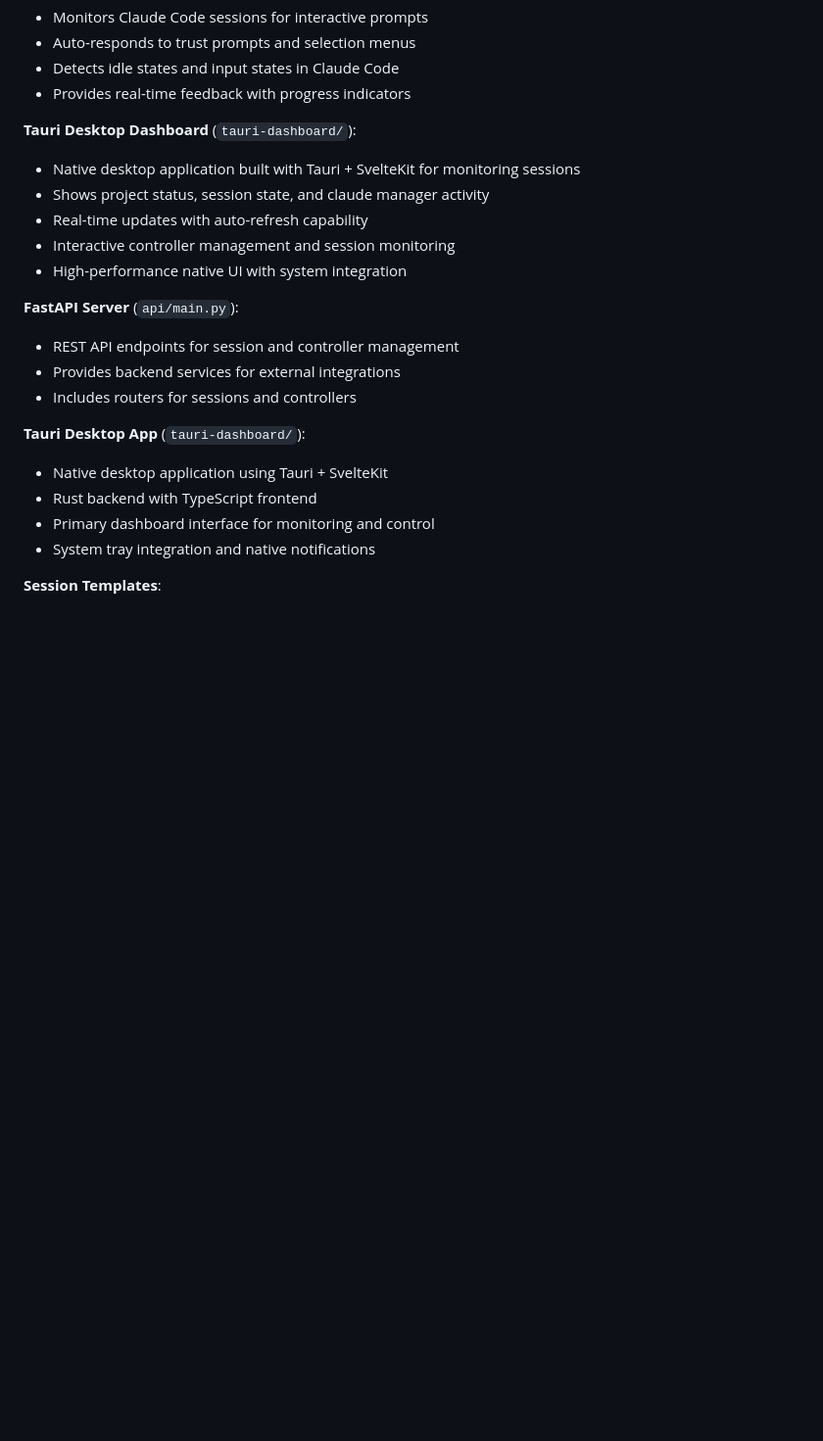
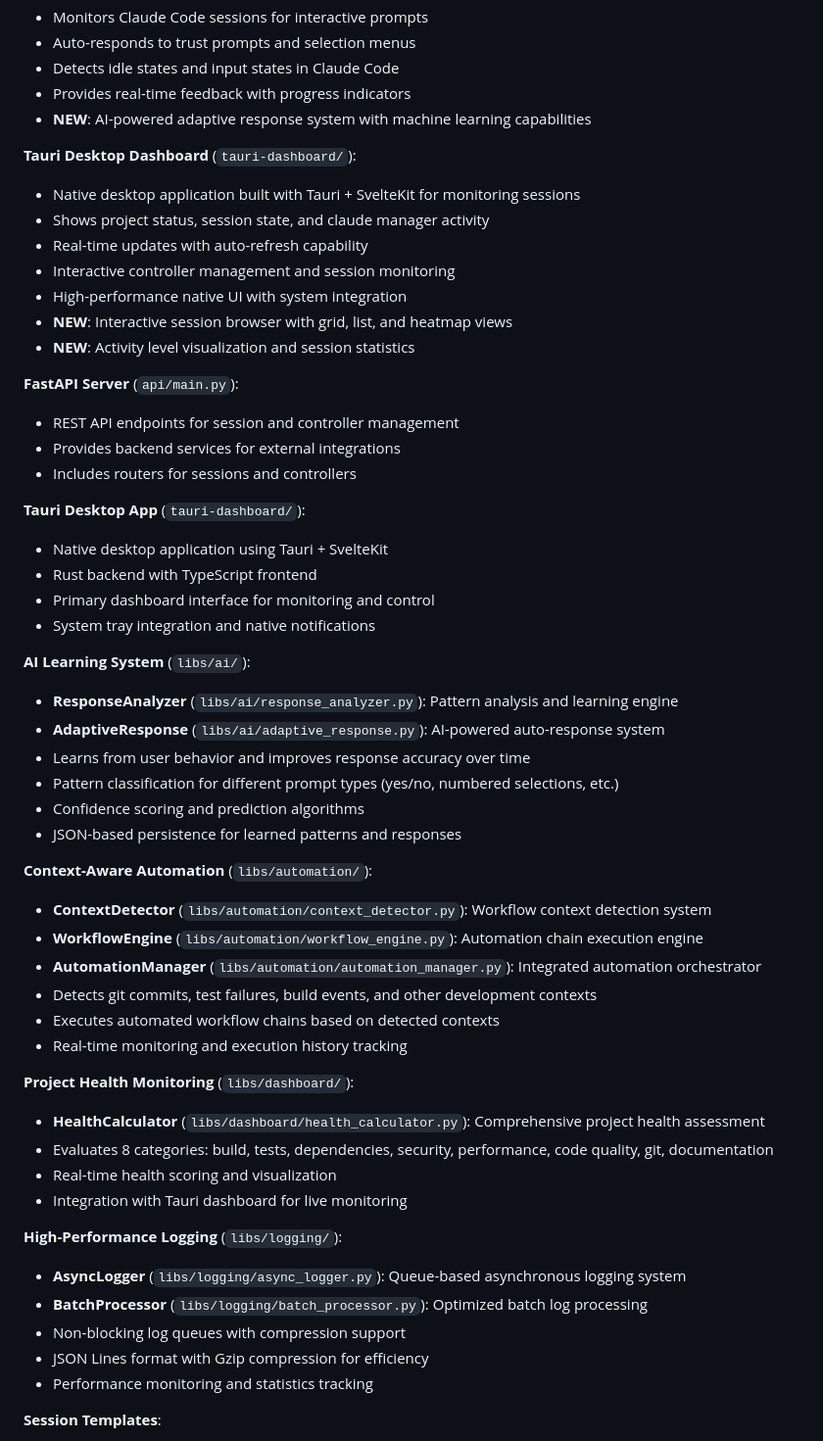
Before and after one commit to ScriptonBasestar/yesman-claude, a Markdown page: CLAUDE.md, the part around the change. Shown at 98% size. Drawn GitHub-style; blank space fills up the shorter version.

Commit message:
docs(claude): 신규 기능 시스템 문서화 완료
- AI 학습 시스템 아키텍처 설명 추가
- 컨텍스트 인식 자동화 시스템 문서화
- 프로젝트 헬스 모니터링 기능 설명
- 고성능 로깅 시스템 구조 문서화
- 개발 명령어 및 아키텍처 가이드 업데이트

🤖 Generated with [Claude Code](https://claude.ai/code)

Co-Authored-By: Claude <noreply@anthropic.com>

```diff
--- a/CLAUDE.md
+++ b/CLAUDE.md
@@ -113,6 +113,7 @@ Configuration merge modes:
 - Auto-responds to trust prompts and selection menus
 - Detects idle states and input states in Claude Code
 - Provides real-time feedback with progress indicators
+- **NEW**: AI-powered adaptive response system with machine learning capabilities
 
 **Tauri Desktop Dashboard** (`tauri-dashboard/`):
 - Native desktop application built with Tauri + SvelteKit for monitoring sessions
@@ -120,6 +121,8 @@ Configuration merge modes:
 - Real-time updates with auto-refresh capability
 - Interactive controller management and session monitoring
 - High-performance native UI with system integration
+- **NEW**: Interactive session browser with grid, list, and heatmap views
+- **NEW**: Activity level visualization and session statistics
 
 **FastAPI Server** (`api/main.py`):
 - REST API endpoints for session and controller management
@@ -131,6 +134,35 @@ Configuration merge modes:
 - Rust backend with TypeScript frontend
 - Primary dashboard interface for monitoring and control
 - System tray integration and native notifications
+
+**AI Learning System** (`libs/ai/`):
+- **ResponseAnalyzer** (`libs/ai/response_analyzer.py`): Pattern analysis and learning engine
+- **AdaptiveResponse** (`libs/ai/adaptive_response.py`): AI-powered auto-response system
+- Learns from user behavior and improves response accuracy over time
+- Pattern classification for different prompt types (yes/no, numbered selections, etc.)
+- Confidence scoring and prediction algorithms
+- JSON-based persistence for learned patterns and responses
+
+**Context-Aware Automation** (`libs/automation/`):
+- **ContextDetector** (`libs/automation/context_detector.py`): Workflow context detection system
+- **WorkflowEngine** (`libs/automation/workflow_engine.py`): Automation chain execution engine
+- **AutomationManager** (`libs/automation/automation_manager.py`): Integrated automation orchestrator
+- Detects git commits, test failures, build events, and other development contexts
+- Executes automated workflow chains based on detected contexts
+- Real-time monitoring and execution history tracking
+
+**Project Health Monitoring** (`libs/dashboard/`):
+- **HealthCalculator** (`libs/dashboard/health_calculator.py`): Comprehensive project health assessment
+- Evaluates 8 categories: build, tests, dependencies, security, performance, code quality, git, documentation
+- Real-time health scoring and visualization
+- Integration with Tauri dashboard for live monitoring
+
+**High-Performance Logging** (`libs/logging/`):
+- **AsyncLogger** (`libs/logging/async_logger.py`): Queue-based asynchronous logging system
+- **BatchProcessor** (`libs/logging/batch_processor.py`): Optimized batch log processing
+- Non-blocking log queues with compression support
+- JSON Lines format with Gzip compression for efficiency
+- Performance monitoring and statistics tracking
 
 **Session Templates**:
 - Support Jinja2-style variable substitution (removed in latest version)
```
